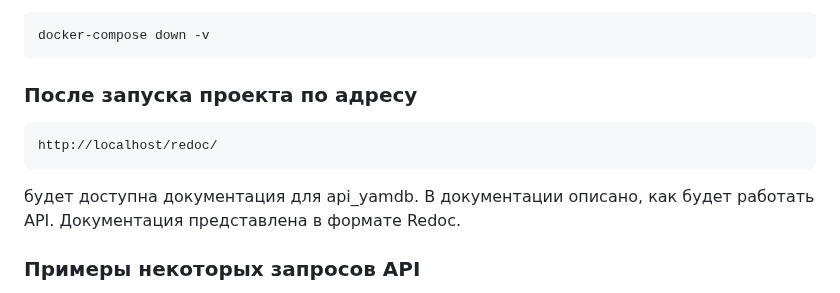
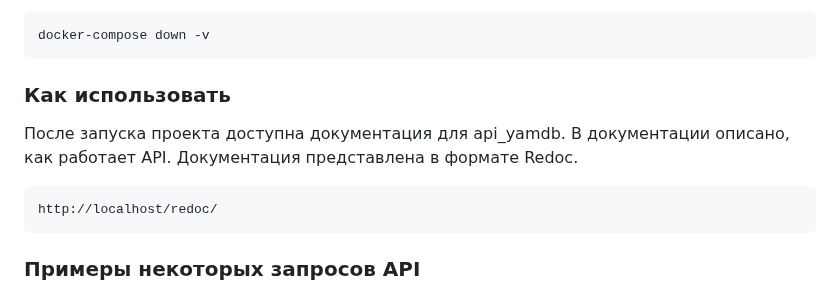
Before and after one commit to 0z0nize/infra_sp2, a Markdown page: README.md, the part around the change. GitHub-like rendering.

````diff
--- a/README.md
+++ b/README.md
@@ -77,13 +77,11 @@ docker-compose exec web python manage.py createsuperuser
 docker-compose down -v
 ```
 
-### После запуска проекта по адресу
-
+### Как использовать
+После запуска проекта доступна документация для api_yamdb. В документации описано, как работает API. Документация представлена в формате Redoc.
 ```
 http://localhost/redoc/
 ```
-
-будет доступна документация для api_yamdb. В документации описано, как будет работать API. Документация представлена в формате Redoc.
 
 ### Примеры некоторых запросов API
 * Доступ к списку всех категорий:
````
